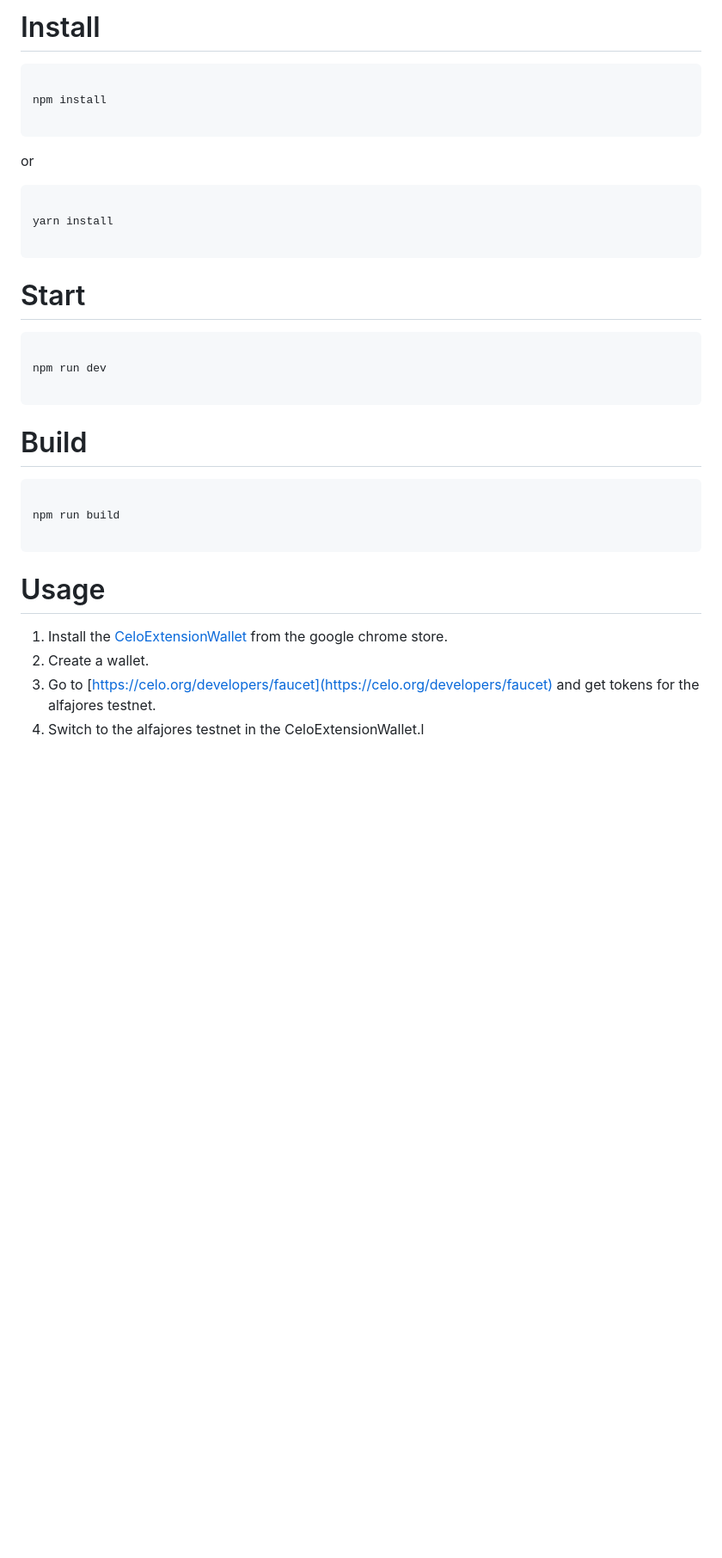
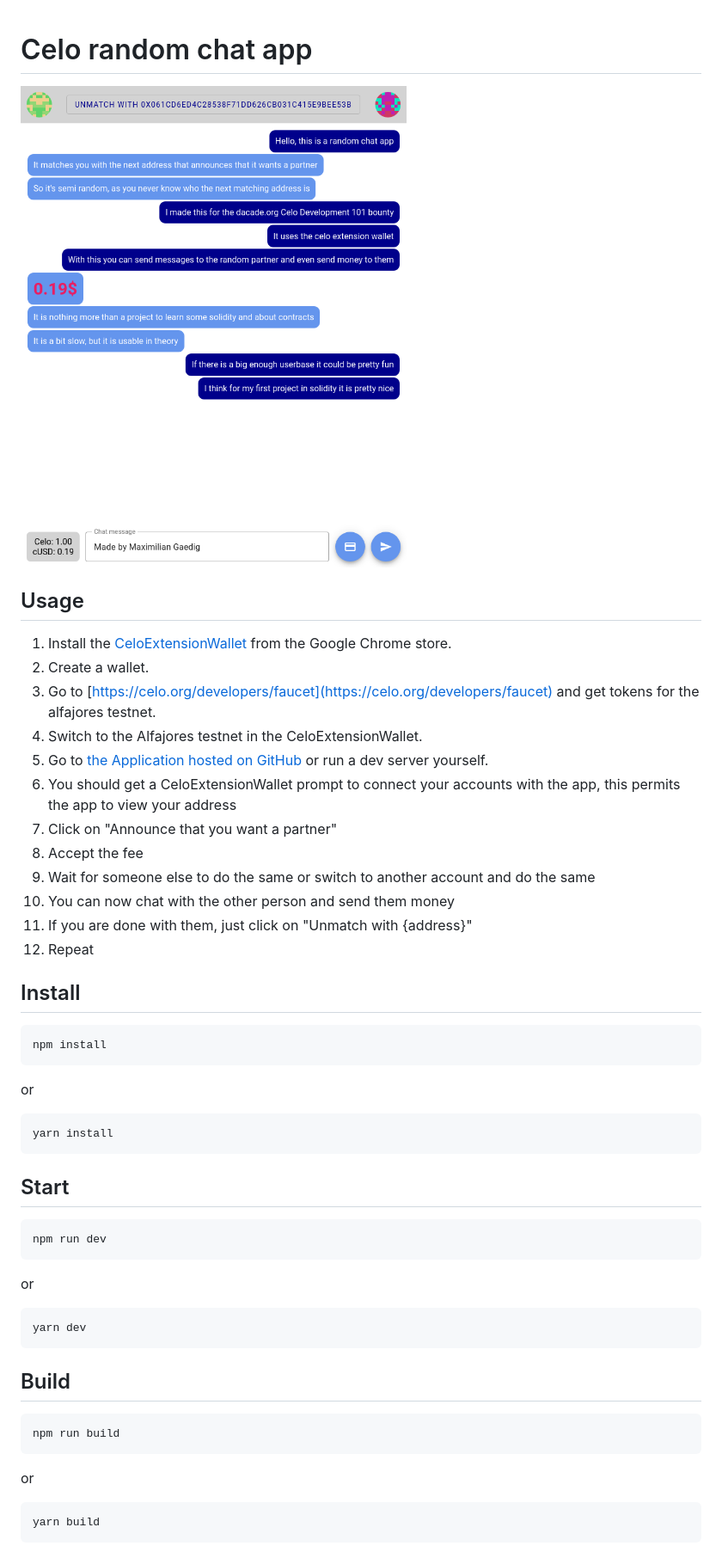
Before and after one commit to MaximilianGaedig/celo-random-chat-app, a Markdown page: README.md, the part around the change. Shown: that part at 86% size. GitHub-like rendering; pictures changed too: preview.png (added); blank space fills up the shorter version.

Commit message:
:memo: Better documentation

````diff
--- a/README.md
+++ b/README.md
@@ -1,36 +1,39 @@
-# Install
-
-```
-
-npm install
-
-```
-
-or
-
-```
-
-yarn install
-
-```
-
-# Start
-
-```
-
-npm run dev
-
-```
-
-# Build
-
-```
-
-npm run build
-
-```
-# Usage
-1. Install the [CeloExtensionWallet](https://chrome.google.com/webstore/detail/celoextensionwallet/kkilomkmpmkbdnfelcpgckmpcaemjcdh?hl=en) from the google chrome store.
+# Celo random chat app
+[![Preview](./preview.png)](https://maximiliangaedig.github.io/celo-random-chat-app/)
+## Usage
+1. Install the [CeloExtensionWallet](https://chrome.google.com/webstore/detail/celoextensionwallet/kkilomkmpmkbdnfelcpgckmpcaemjcdh?hl=en) from the Google Chrome store.
 2. Create a wallet.
 3. Go to [https://celo.org/developers/faucet](https://celo.org/developers/faucet) and get tokens for the alfajores testnet.
-4. Switch to the alfajores testnet in the CeloExtensionWallet.l
+4. Switch to the Alfajores testnet in the CeloExtensionWallet.
+5. Go to [the Application hosted on GitHub](https://maximiliangaedig.github.io/celo-random-chat-app/) or run a dev server yourself.
+6. You should get a CeloExtensionWallet prompt to connect your accounts with the app, this permits the app to view your address
+7. Click on "Announce that you want a partner"
+8. Accept the fee
+9. Wait for someone else to do the same or switch to another account and do the same
+10. You can now chat with the other person and send them money
+11. If you are done with them, just click on "Unmatch with {address}"
+12. Repeat
+## Install
+```shell
+npm install
+```
+or
+```shell
+yarn install
+```
+## Start
+```shell
+npm run dev
+```
+or
+```shell
+yarn dev
+```
+## Build
+```shell
+npm run build
+```
+or
+```shell
+yarn build
+```
````
